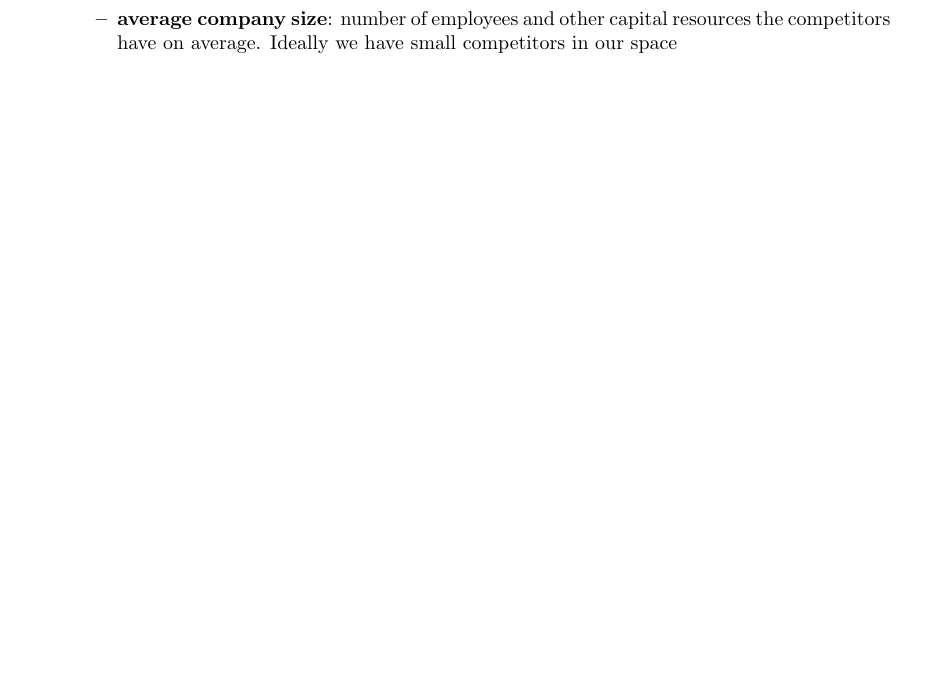
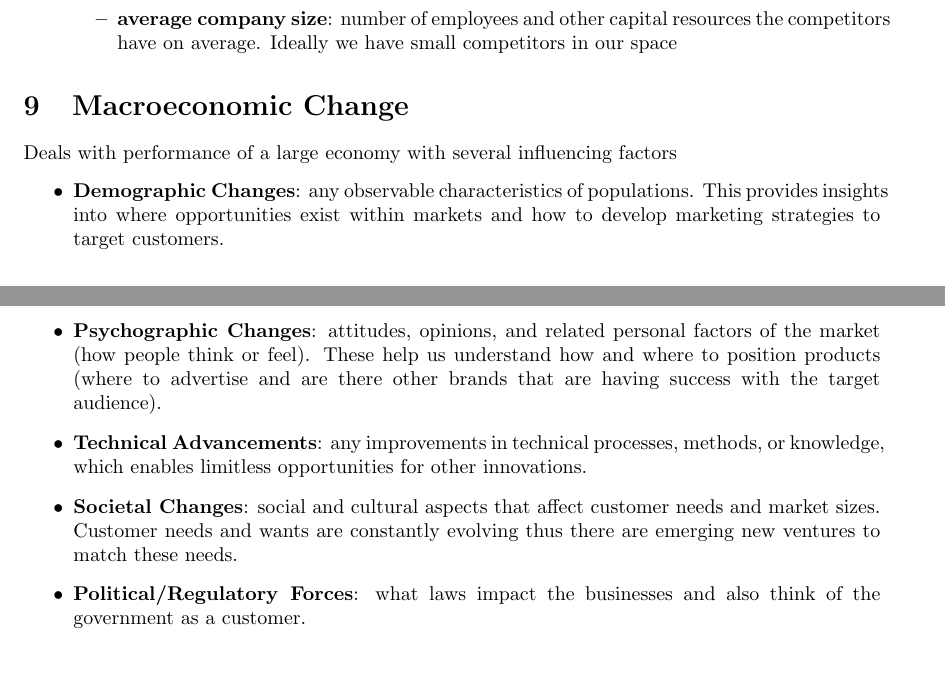
Before and after one commit to michaelli00/ENES140, a LaTeX document (Notes.tex): part of page 6 of 6 before the commit and two parts of pages 6 and 7 of 7 after it, the two joined at a grey line, cut so that both start at the same text, the shorter picture padded with empty space. Compiled offline with pdfLaTeX.

Commit message:
macroeconomic changes

```diff
--- a/Notes.tex
+++ b/Notes.tex
@@ -164,4 +164,13 @@
         \item \textbf{average company size}: number of employees and other capital resources the competitors have on average. Ideally we have small competitors in our space
       \end{itemize}
   \end{itemize}
+  \section{Macroeconomic Change}
+  Deals with performance of a large economy with several influencing factors
+  \begin{itemize}
+    \item \textbf{Demographic Changes}: any observable characteristics of populations. This provides insights into where opportunities exist within markets and how to develop marketing strategies to target customers.
+    \item \textbf{Psychographic Changes}: attitudes, opinions, and related personal factors of the market (how people think or feel). These help us understand how and where to position products (where to advertise and are there other brands that are having success with the target audience).
+    \item \textbf{Technical Advancements}: any improvements in technical processes, methods, or knowledge, which enables limitless opportunities for other innovations.
+    \item \textbf{Societal Changes}: social and cultural aspects that affect customer needs and market sizes. Customer needs and wants are constantly evolving thus there are emerging new ventures to match these needs.
+    \item \textbf{Political/Regulatory Forces}: what laws impact the businesses and also think of the government as a customer.
+  \end{itemize}
 \end{document}
```
Also changed, not shown: Notes.pdf, 6 other files.
